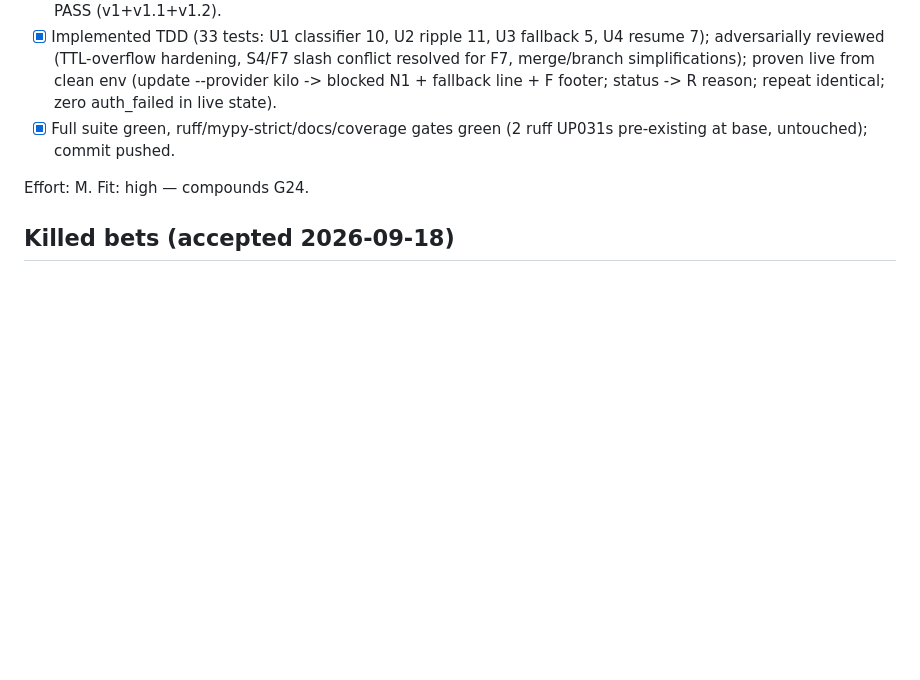
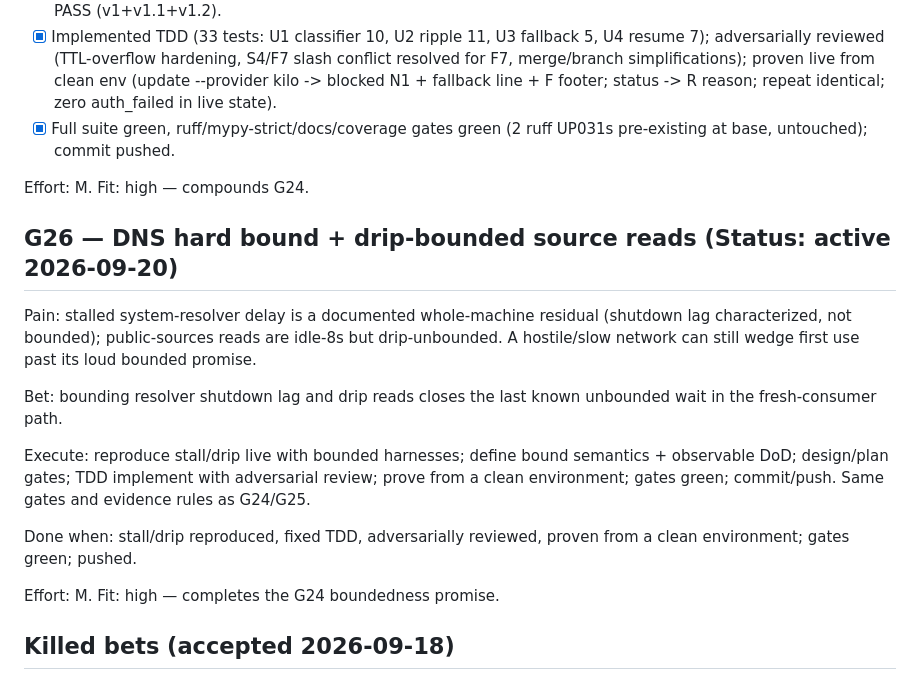
Before and after one commit to pauljones0/freellmpool, a Markdown page: GOALS.md, the part around the change. Drawn GitHub-style; blank space fills up the shorter version.

Commit message:
docs: activate G26 DNS hard bound + drip-bounded source reads

```diff
--- a/GOALS.md
+++ b/GOALS.md
@@ -1392,6 +1392,27 @@ Done when:
 
 Effort: M. Fit: high — compounds G24.
 
+## G26 — DNS hard bound + drip-bounded source reads (Status: active 2026-09-20)
+
+Pain: stalled system-resolver delay is a documented whole-machine
+residual (shutdown lag characterized, not bounded); public-sources
+reads are idle-8s but drip-unbounded. A hostile/slow network can
+still wedge first use past its loud bounded promise.
+
+Bet: bounding resolver shutdown lag and drip reads closes the
+last known unbounded wait in the fresh-consumer path.
+
+Execute: reproduce stall/drip live with bounded harnesses;
+define bound semantics + observable DoD; design/plan gates;
+TDD implement with adversarial review; prove from a clean
+environment; gates green; commit/push. Same gates and
+evidence rules as G24/G25.
+
+Done when: stall/drip reproduced, fixed TDD, adversarially
+reviewed, proven from a clean environment; gates green; pushed.
+
+Effort: M. Fit: high — completes the G24 boundedness promise.
+
 ## Killed bets (accepted 2026-09-18)
 
 - **#2 Spend budgets + burn alerts** — killed by the free-only corollary:
```
